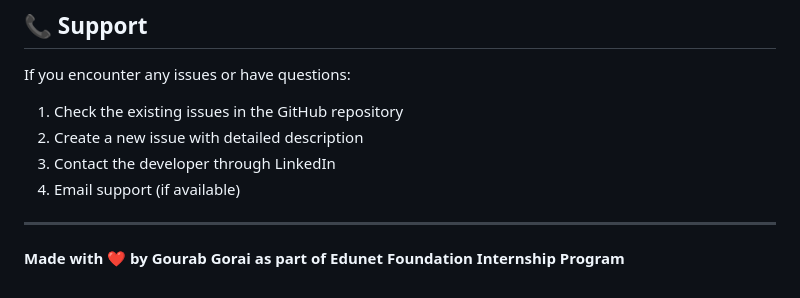
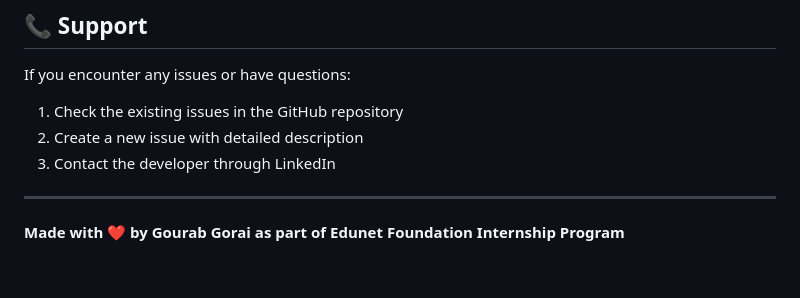
Before and after one commit to GourabGorai/IBMInternshipProject, a Markdown page: README.md, the part around the change. GitHub-like rendering.

```diff
--- a/README.md
+++ b/README.md
@@ -260,7 +260,6 @@ If you encounter any issues or have questions:
 1. Check the existing issues in the GitHub repository
 2. Create a new issue with detailed description
 3. Contact the developer through LinkedIn
-4. Email support (if available)
 ---
 
 **Made with ❤️ by Gourab Gorai as part of Edunet Foundation Internship Program**
```
